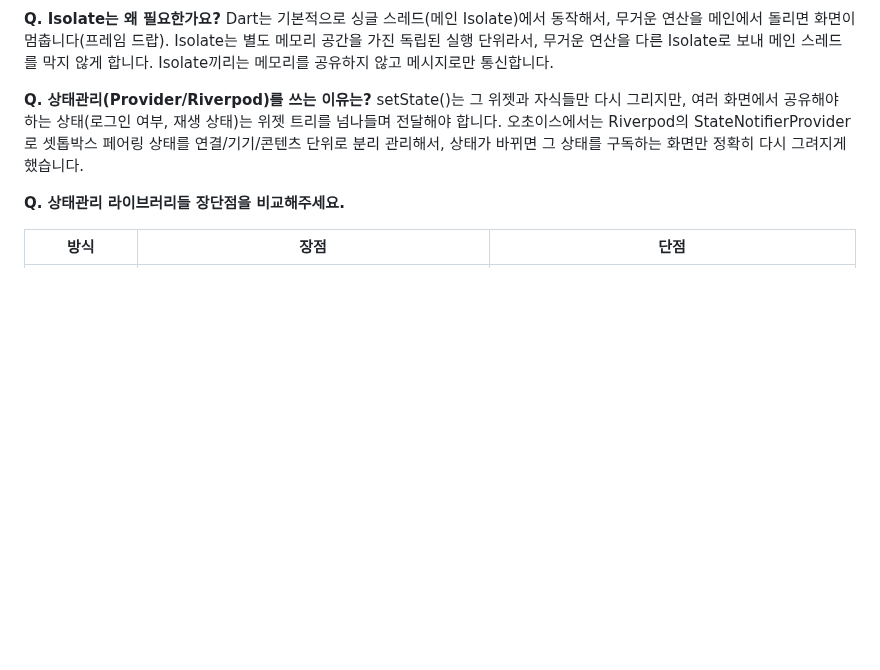
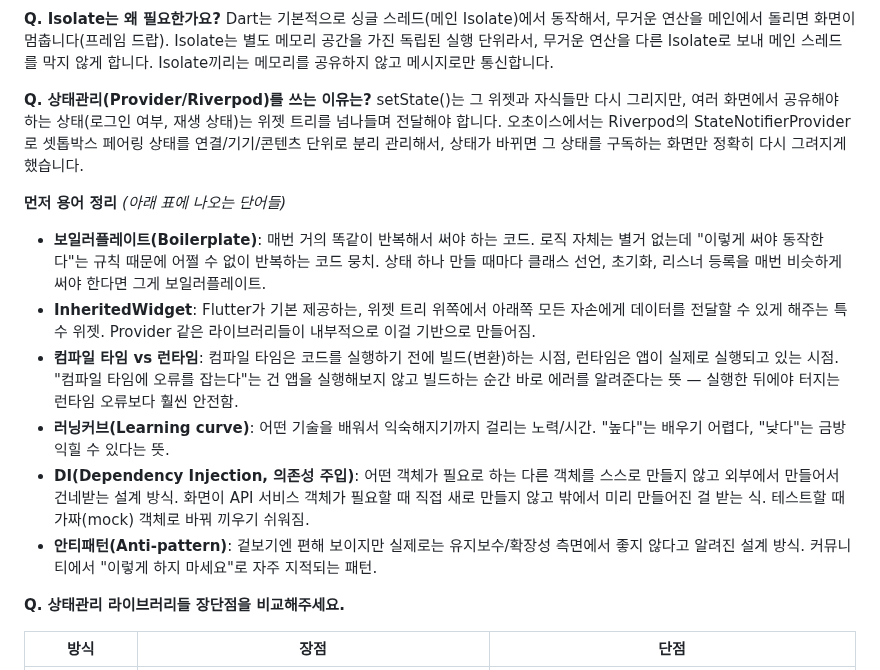
Before and after one commit to justinnn980/park_juncheol_portfolio_site, a Markdown page: 이력서/경동나비엔_APP운영_레거시웹운영_면접예상질문_박준철.md, the part around the change. Rendered like a GitHub page; blank space fills up the shorter version.

Commit message:
Add glossary for state management table jargon
보일러플레이트, InheritedWidget, 컴파일타임/런타임, 러닝커브, DI, 안티패턴

Co-Authored-By: Claude Sonnet 5 <noreply@anthropic.com>

```diff
--- a/이력서/경동나비엔_APP운영_레거시웹운영_면접예상질문_박준철.md
+++ b/이력서/경동나비엔_APP운영_레거시웹운영_면접예상질문_박준철.md
@@ -327,6 +327,14 @@ Dart는 기본적으로 싱글 스레드(메인 Isolate)에서 동작해서, 무
 **Q. 상태관리(Provider/Riverpod)를 쓰는 이유는?**
 setState()는 그 위젯과 자식들만 다시 그리지만, 여러 화면에서 공유해야 하는 상태(로그인 여부, 재생 상태)는 위젯 트리를 넘나들며 전달해야 합니다. 오초이스에서는 Riverpod의 StateNotifierProvider로 셋톱박스 페어링 상태를 연결/기기/콘텐츠 단위로 분리 관리해서, 상태가 바뀌면 그 상태를 구독하는 화면만 정확히 다시 그려지게 했습니다.
 
+**먼저 용어 정리** *(아래 표에 나오는 단어들)*
+- **보일러플레이트(Boilerplate)**: 매번 거의 똑같이 반복해서 써야 하는 코드. 로직 자체는 별거 없는데 "이렇게 써야 동작한다"는 규칙 때문에 어쩔 수 없이 반복하는 코드 뭉치. 상태 하나 만들 때마다 클래스 선언, 초기화, 리스너 등록을 매번 비슷하게 써야 한다면 그게 보일러플레이트.
+- **InheritedWidget**: Flutter가 기본 제공하는, 위젯 트리 위쪽에서 아래쪽 모든 자손에게 데이터를 전달할 수 있게 해주는 특수 위젯. Provider 같은 라이브러리들이 내부적으로 이걸 기반으로 만들어짐.
+- **컴파일 타임 vs 런타임**: 컴파일 타임은 코드를 실행하기 전에 빌드(변환)하는 시점, 런타임은 앱이 실제로 실행되고 있는 시점. "컴파일 타임에 오류를 잡는다"는 건 앱을 실행해보지 않고 빌드하는 순간 바로 에러를 알려준다는 뜻 — 실행한 뒤에야 터지는 런타임 오류보다 훨씬 안전함.
+- **러닝커브(Learning curve)**: 어떤 기술을 배워서 익숙해지기까지 걸리는 노력/시간. "높다"는 배우기 어렵다, "낮다"는 금방 익힐 수 있다는 뜻.
+- **DI(Dependency Injection, 의존성 주입)**: 어떤 객체가 필요로 하는 다른 객체를 스스로 만들지 않고 외부에서 만들어서 건네받는 설계 방식. 화면이 API 서비스 객체가 필요할 때 직접 새로 만들지 않고 밖에서 미리 만들어진 걸 받는 식. 테스트할 때 가짜(mock) 객체로 바꿔 끼우기 쉬워짐.
+- **안티패턴(Anti-pattern)**: 겉보기엔 편해 보이지만 실제로는 유지보수/확장성 측면에서 좋지 않다고 알려진 설계 방식. 커뮤니티에서 "이렇게 하지 마세요"로 자주 지적되는 패턴.
+
 **Q. 상태관리 라이브러리들 장단점을 비교해주세요.**
 
 | 방식 | 장점 | 단점 |
```
